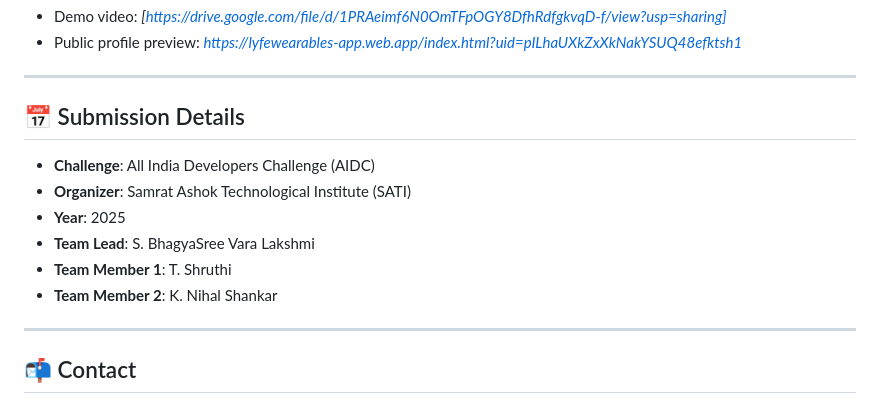
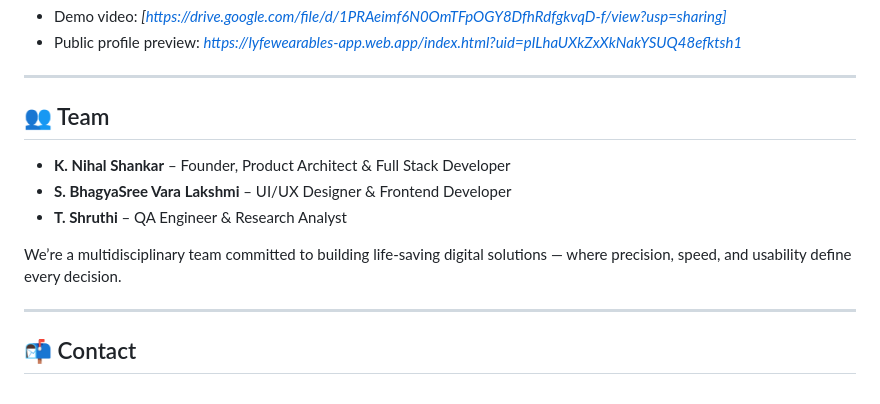
Before and after one commit to Nihal114/App_Lyfe, a Markdown page: README.md, the part around the change. GitHub-like rendering.

```diff
--- a/README.md
+++ b/README.md
@@ -104,15 +104,13 @@ Edit
 
 ---
 
-## 📅 Submission Details
+## 👥 Team
 
-- **Challenge**: All India Developers Challenge (AIDC)
-- **Organizer**: Samrat Ashok Technological Institute (SATI)
-- **Year**: 2025
-- **Team Lead**: S. BhagyaSree Vara Lakshmi
-- **Team Member 1**: T. Shruthi
-- **Team Member 2**: K. Nihal Shankar
+- **K. Nihal Shankar** – Founder, Product Architect & Full Stack Developer
+- **S. BhagyaSree Vara Lakshmi** – UI/UX Designer & Frontend Developer
+- **T. Shruthi** – QA Engineer & Research Analyst
 
+We’re a multidisciplinary team committed to building life-saving digital solutions — where precision, speed, and usability define every decision.
 
 ---
 
```
